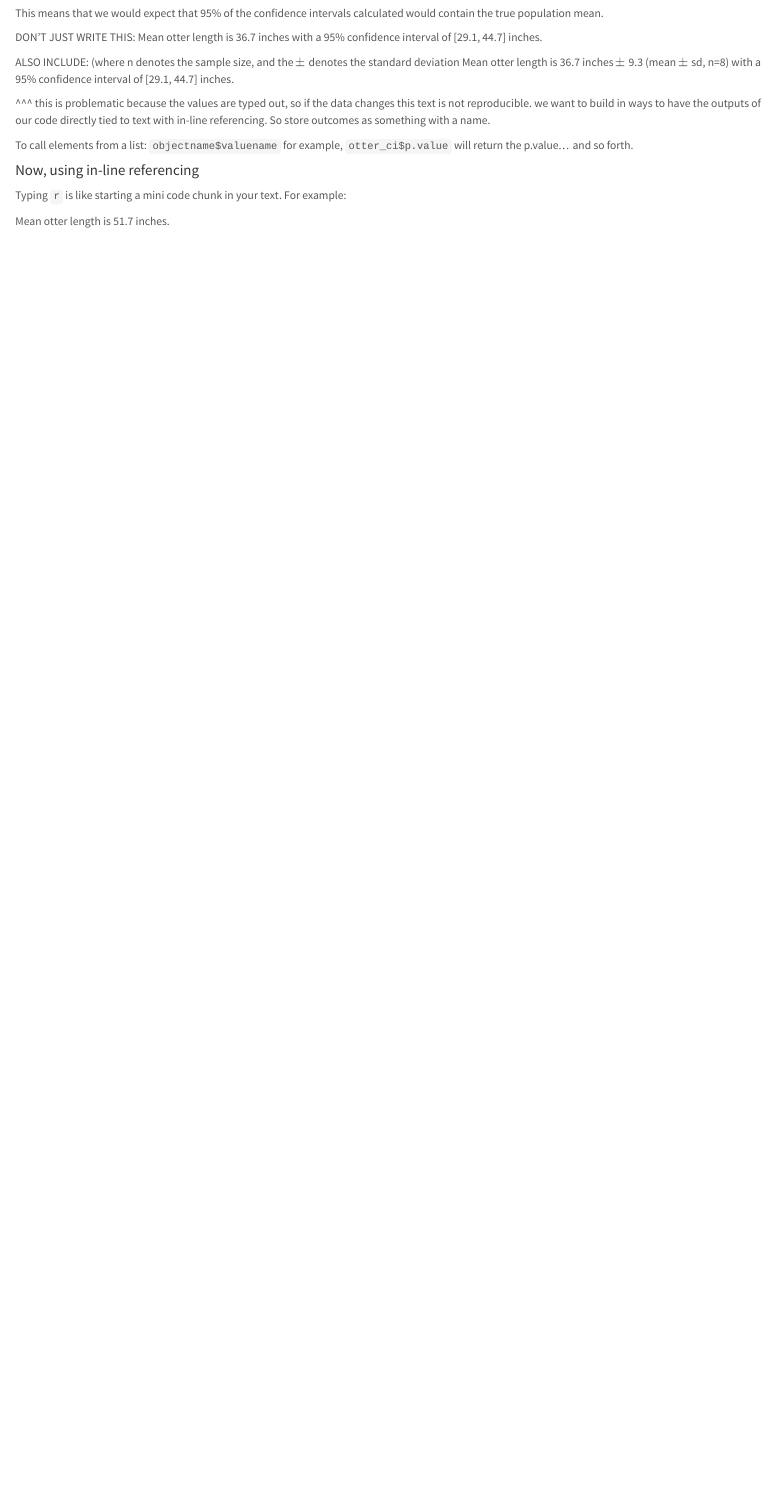
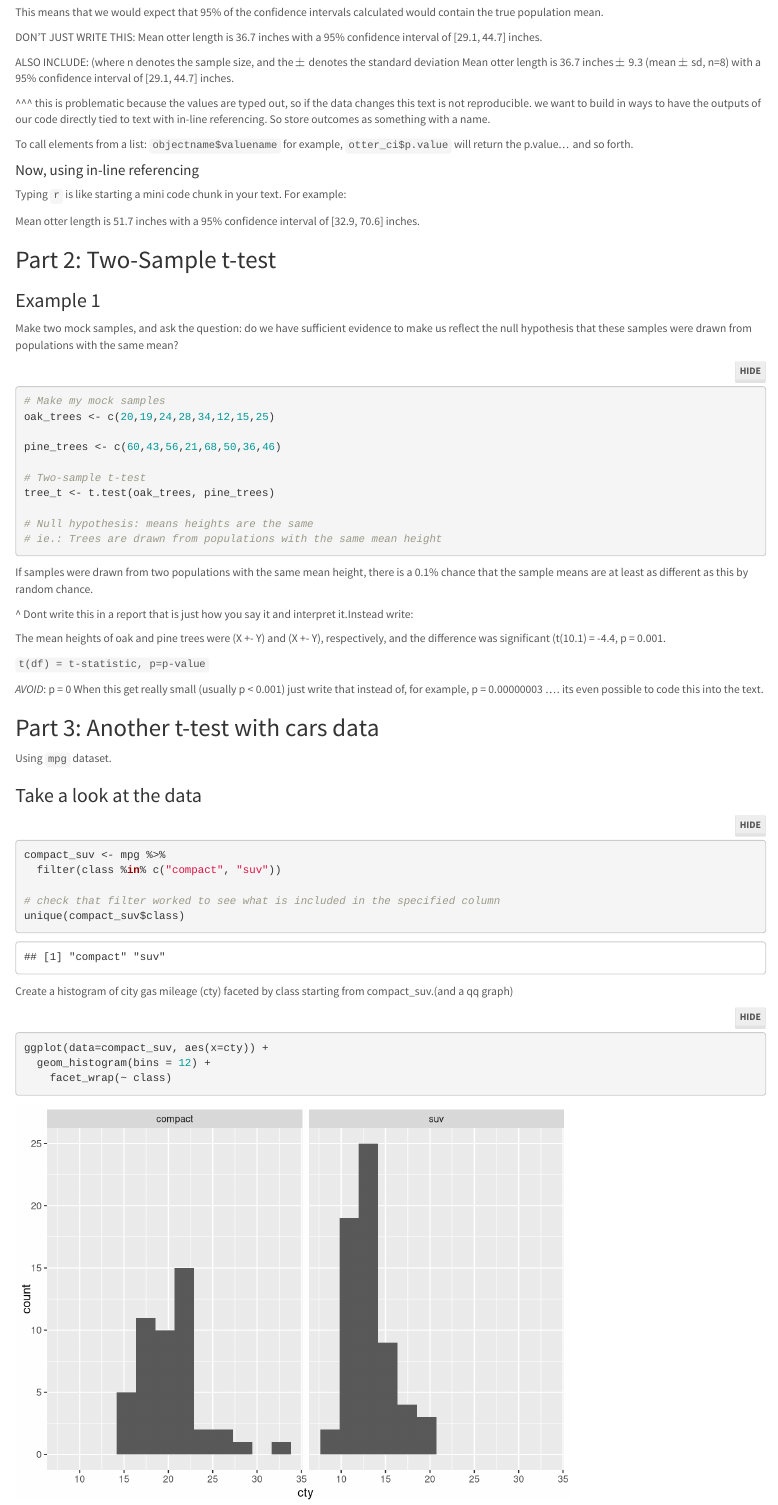
Before and after one commit to asetmajer/esm206-lab5, an R Markdown document (esm206-lab5.Rmd): the page in a window 1100 px wide, from 700 px down before the commit and from 800 px down after it, so that both start at the same text. Rendered offline with R 4.5, knitr and Pandoc, with nearby package versions; folded parts are opened.

Commit message:
completed lab key from class

````diff
--- a/esm206-lab5.Rmd
+++ b/esm206-lab5.Rmd
@@ -51,4 +51,54 @@ To call elements from a list:
 #### Now, using in-line referencing
 Typing `r` is like starting a mini code chunk in your text. For example:
 
-Mean otter length is `r round(otter_ci$estimate, 1)` inches.
+Mean otter length is `r round(otter_ci$estimate, 1)` inches with a 95% confidence interval of [`r round(otter_ci$conf.int[1], 1)`, `r round(otter_ci$conf.int[2],1)`] inches.
+
+## Part 2: Two-Sample t-test
+
+### Example 1
+Make two mock samples, and ask the question: do we have sufficient evidence to make us reflect the null hypothesis that these samples were drawn from populations with the same mean?
+
+```{r}
+# Make my mock samples
+oak_trees <- c(20,19,24,28,34,12,15,25)
+
+pine_trees <- c(60,43,56,21,68,50,36,46)
+
+# Two-sample t-test
+tree_t <- t.test(oak_trees, pine_trees)
+
+# Null hypothesis: means heights are the same
+# ie.: Trees are drawn from populations with the same mean height
+```
+If samples were drawn from two populations with the same mean height, there is a 0.1% chance that the sample means are at least as different as this by random chance.
+
+^ Dont write this in a report that is just how you say it and interpret it.Instead write:
+
+The mean heights of oak and pine trees were (X +- Y) and (X +- Y), respectively, and the difference was significant (t(`r round(tree_t$parameter, 1)`) = `r round(tree_t$statistic,1)`, p = `r round(tree_t$p.value, 3)`.
+
+`t(df) = t-statistic, p=p-value`
+
+*AVOID*: p = 0
+When this get really small (usually p < 0.001) just write that instead of, for example, p = 0.00000003 .... its even possible to code this into the text.
+
+## Part 3: Another t-test with cars data
+
+Using `mpg` dataset.
+
+### Take a look at the data
+
+```{r}
+compact_suv <- mpg %>%
+  filter(class %in% c("compact", "suv"))
+
+# check that filter worked to see what is included in the specified column
+unique(compact_suv$class)
+
+```
+
+Create a histogram of city gas mileage (cty) faceted by class starting from compact_suv.(and a qq graph)
+
+```{r}
+ggplot(data=compact_suv, aes(x=cty)) +
+  geom_histogram(bins = 12) +
+    facet_wrap(~ class)
````
Also changed, not shown: esm206-lab5.Rmd (48 more changed lines).
